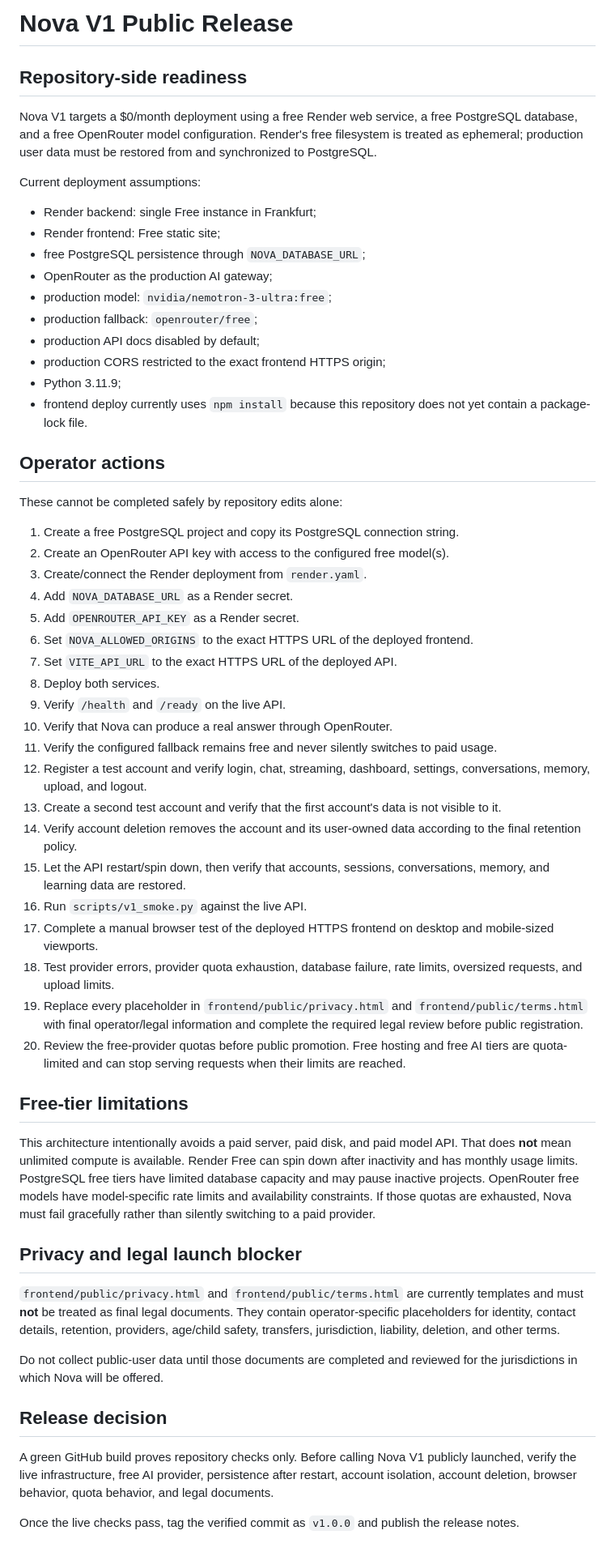
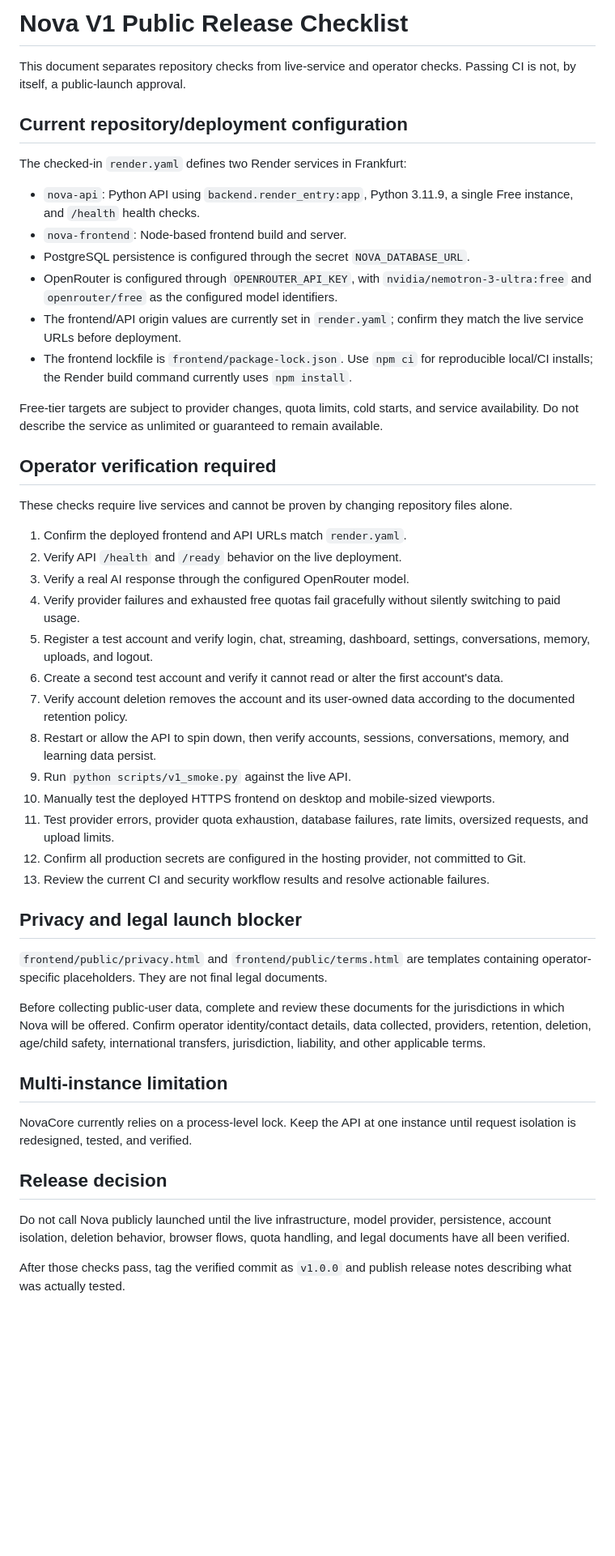
Before and after one commit to ange-iracanye/Nova, a Markdown page: docs/V1_RELEASE.md, the part around the change. Shown at 81% size. Rendered like a GitHub page; blank space fills up the shorter version.

Commit message:
docs: refresh Nova V1 release checklist

```diff
--- a/docs/V1_RELEASE.md
+++ b/docs/V1_RELEASE.md
@@ -1,59 +1,50 @@
-# Nova V1 Public Release
+# Nova V1 Public Release Checklist
 
-## Repository-side readiness
+This document separates repository checks from live-service and operator checks. Passing CI is not, by itself, a public-launch approval.
 
-Nova V1 targets a $0/month deployment using a free Render web service, a free PostgreSQL database, and a free OpenRouter model configuration. Render's free filesystem is treated as ephemeral; production user data must be restored from and synchronized to PostgreSQL.
+## Current repository/deployment configuration
 
-Current deployment assumptions:
+The checked-in `render.yaml` defines two Render services in Frankfurt:
 
-- Render backend: single Free instance in Frankfurt;
-- Render frontend: Free static site;
-- free PostgreSQL persistence through `NOVA_DATABASE_URL`;
-- OpenRouter as the production AI gateway;
-- production model: `nvidia/nemotron-3-ultra:free`;
-- production fallback: `openrouter/free`;
-- production API docs disabled by default;
-- production CORS restricted to the exact frontend HTTPS origin;
-- Python 3.11.9;
-- frontend deploy currently uses `npm install` because this repository does not yet contain a package-lock file.
+- `nova-api`: Python API using `backend.render_entry:app`, Python 3.11.9, a single Free instance, and `/health` health checks.
+- `nova-frontend`: Node-based frontend build and server.
+- PostgreSQL persistence is configured through the secret `NOVA_DATABASE_URL`.
+- OpenRouter is configured through `OPENROUTER_API_KEY`, with `nvidia/nemotron-3-ultra:free` and `openrouter/free` as the configured model identifiers.
+- The frontend/API origin values are currently set in `render.yaml`; confirm they match the live service URLs before deployment.
+- The frontend lockfile is `frontend/package-lock.json`. Use `npm ci` for reproducible local/CI installs; the Render build command currently uses `npm install`.
 
-## Operator actions
+Free-tier targets are subject to provider changes, quota limits, cold starts, and service availability. Do not describe the service as unlimited or guaranteed to remain available.
 
-These cannot be completed safely by repository edits alone:
+## Operator verification required
 
-1. Create a free PostgreSQL project and copy its PostgreSQL connection string.
-2. Create an OpenRouter API key with access to the configured free model(s).
-3. Create/connect the Render deployment from `render.yaml`.
-4. Add `NOVA_DATABASE_URL` as a Render secret.
-5. Add `OPENROUTER_API_KEY` as a Render secret.
-6. Set `NOVA_ALLOWED_ORIGINS` to the exact HTTPS URL of the deployed frontend.
-7. Set `VITE_API_URL` to the exact HTTPS URL of the deployed API.
-8. Deploy both services.
-9. Verify `/health` and `/ready` on the live API.
-10. Verify that Nova can produce a real answer through OpenRouter.
-11. Verify the configured fallback remains free and never silently switches to paid usage.
-12. Register a test account and verify login, chat, streaming, dashboard, settings, conversations, memory, upload, and logout.
-13. Create a second test account and verify that the first account's data is not visible to it.
-14. Verify account deletion removes the account and its user-owned data according to the final retention policy.
-15. Let the API restart/spin down, then verify that accounts, sessions, conversations, memory, and learning data are restored.
-16. Run `scripts/v1_smoke.py` against the live API.
-17. Complete a manual browser test of the deployed HTTPS frontend on desktop and mobile-sized viewports.
-18. Test provider errors, provider quota exhaustion, database failure, rate limits, oversized requests, and upload limits.
-19. Replace every placeholder in `frontend/public/privacy.html` and `frontend/public/terms.html` with final operator/legal information and complete the required legal review before public registration.
-20. Review the free-provider quotas before public promotion. Free hosting and free AI tiers are quota-limited and can stop serving requests when their limits are reached.
+These checks require live services and cannot be proven by changing repository files alone.
 
-## Free-tier limitations
-
-This architecture intentionally avoids a paid server, paid disk, and paid model API. That does **not** mean unlimited compute is available. Render Free can spin down after inactivity and has monthly usage limits. PostgreSQL free tiers have limited database capacity and may pause inactive projects. OpenRouter free models have model-specific rate limits and availability constraints. If those quotas are exhausted, Nova must fail gracefully rather than silently switching to a paid provider.
+1. Confirm the deployed frontend and API URLs match `render.yaml`.
+2. Verify API `/health` and `/ready` behavior on the live deployment.
+3. Verify a real AI response through the configured OpenRouter model.
+4. Verify provider failures and exhausted free quotas fail gracefully without silently switching to paid usage.
+5. Register a test account and verify login, chat, streaming, dashboard, settings, conversations, memory, uploads, and logout.
+6. Create a second test account and verify it cannot read or alter the first account's data.
+7. Verify account deletion removes the account and its user-owned data according to the documented retention policy.
+8. Restart or allow the API to spin down, then verify accounts, sessions, conversations, memory, and learning data persist.
+9. Run `python scripts/v1_smoke.py` against the live API.
+10. Manually test the deployed HTTPS frontend on desktop and mobile-sized viewports.
+11. Test provider errors, provider quota exhaustion, database failures, rate limits, oversized requests, and upload limits.
+12. Confirm all production secrets are configured in the hosting provider, not committed to Git.
+13. Review the current CI and security workflow results and resolve actionable failures.
 
 ## Privacy and legal launch blocker
 
-`frontend/public/privacy.html` and `frontend/public/terms.html` are currently templates and must **not** be treated as final legal documents. They contain operator-specific placeholders for identity, contact details, retention, providers, age/child safety, transfers, jurisdiction, liability, deletion, and other terms.
+`frontend/public/privacy.html` and `frontend/public/terms.html` are templates containing operator-specific placeholders. They are not final legal documents.
 
-Do not collect public-user data until those documents are completed and reviewed for the jurisdictions in which Nova will be offered.
+Before collecting public-user data, complete and review these documents for the jurisdictions in which Nova will be offered. Confirm operator identity/contact details, data collected, providers, retention, deletion, age/child safety, international transfers, jurisdiction, liability, and other applicable terms.
+
+## Multi-instance limitation
+
+NovaCore currently relies on a process-level lock. Keep the API at one instance until request isolation is redesigned, tested, and verified.
 
 ## Release decision
 
-A green GitHub build proves repository checks only. Before calling Nova V1 publicly launched, verify the live infrastructure, free AI provider, persistence after restart, account isolation, account deletion, browser behavior, quota behavior, and legal documents.
+Do not call Nova publicly launched until the live infrastructure, model provider, persistence, account isolation, deletion behavior, browser flows, quota handling, and legal documents have all been verified.
 
-Once the live checks pass, tag the verified commit as `v1.0.0` and publish the release notes.
+After those checks pass, tag the verified commit as `v1.0.0` and publish release notes describing what was actually tested.
```
